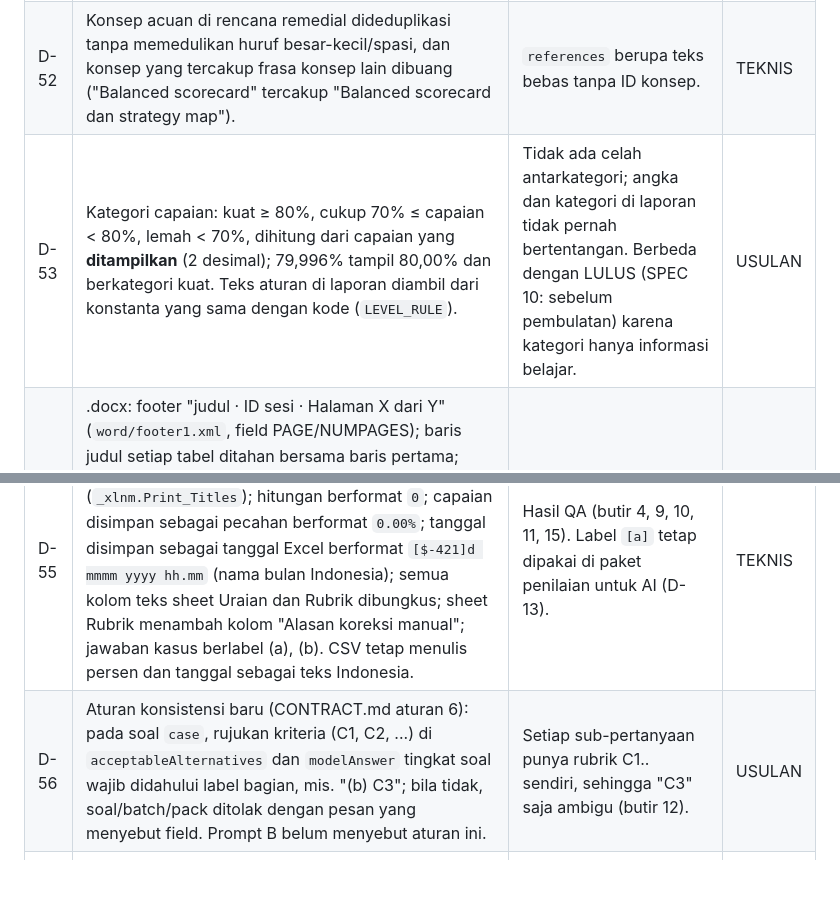
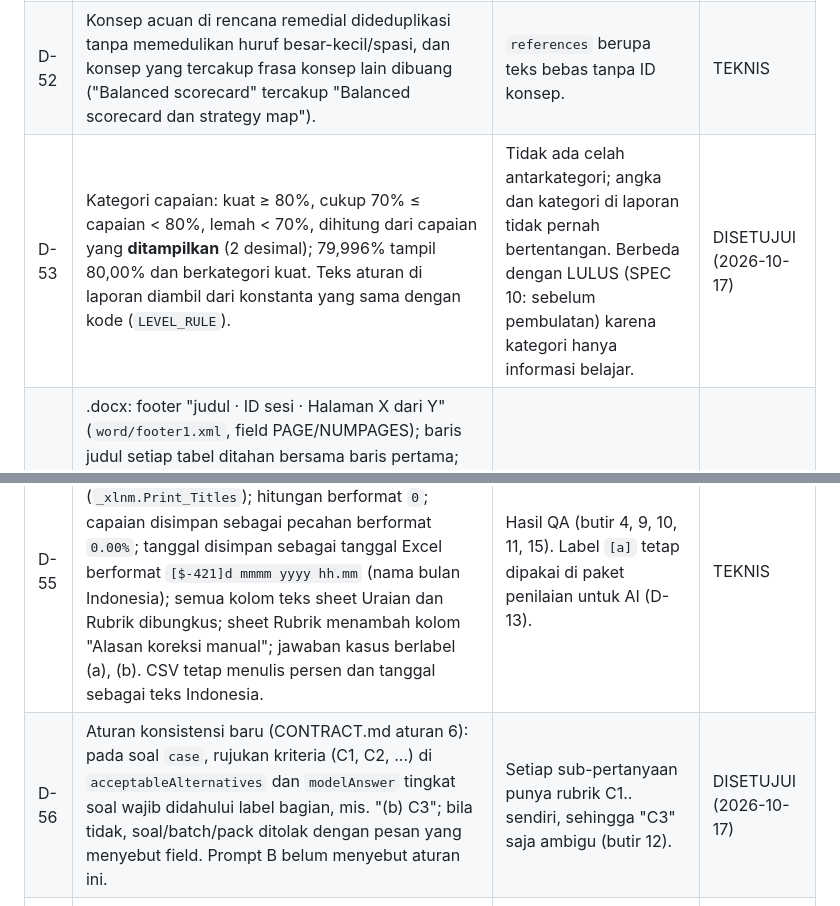
Before and after one commit to mafifluthfi17/Simulator-Ujian-CA, a Markdown page: docs/DECISIONS.md, 2 parts joined by grey strips. Rendered like a GitHub page; blank space fills up the shorter version.

Commit message:
Fase A2: D-53, D-56 disetujui pemilik
Co-Authored-By: Claude Opus 5.5 <noreply@anthropic.com>

```diff
--- a/docs/DECISIONS.md
+++ b/docs/DECISIONS.md
@@ -74,8 +74,8 @@ Status: **DISETUJUI** (oleh pemilik), **USULAN** (menunggu persetujuan),
 |---|---|---|---|
 | D-51 | Tanggal di ID sesi memakai tanggal **lokal** perangkat saat mulai (sebelumnya UTC). | Tanggal di ID harus sama dengan tanggal mulai yang tampil di laporan; di WIB, sesi sebelum 07.00 sebelumnya tercatat tanggal kemarin. ID lama tidak diubah. | TEKNIS |
 | D-52 | Konsep acuan di rencana remedial dideduplikasi tanpa memedulikan huruf besar-kecil/spasi, dan konsep yang tercakup frasa konsep lain dibuang ("Balanced scorecard" tercakup "Balanced scorecard dan strategy map"). | `references` berupa teks bebas tanpa ID konsep. | TEKNIS |
-| D-53 | Kategori capaian: kuat ≥ 80%, cukup 70% ≤ capaian < 80%, lemah < 70%, dihitung dari capaian yang **ditampilkan** (2 desimal); 79,996% tampil 80,00% dan berkategori kuat. Teks aturan di laporan diambil dari konstanta yang sama dengan kode (`LEVEL_RULE`). | Tidak ada celah antarkategori; angka dan kategori di laporan tidak pernah bertentangan. Berbeda dengan LULUS (SPEC 10: sebelum pembulatan) karena kategori hanya informasi belajar. | USULAN |
+| D-53 | Kategori capaian: kuat ≥ 80%, cukup 70% ≤ capaian < 80%, lemah < 70%, dihitung dari capaian yang **ditampilkan** (2 desimal); 79,996% tampil 80,00% dan berkategori kuat. Teks aturan di laporan diambil dari konstanta yang sama dengan kode (`LEVEL_RULE`). | Tidak ada celah antarkategori; angka dan kategori di laporan tidak pernah bertentangan. Berbeda dengan LULUS (SPEC 10: sebelum pembulatan) karena kategori hanya informasi belajar. | DISETUJUI (2026-10-17) |
 | D-54 | .docx: footer "judul · ID sesi · Halaman X dari Y" (`word/footer1.xml`, field PAGE/NUMPAGES); baris judul setiap tabel ditahan bersama baris pertama; tabel opsi, data kasus, rubrik, dan koreksi (≤ 6 baris) ditahan utuh dengan `keepNext`; lebar kolom minimum menurut kata terpanjang di judul kolom; teks tabel 9,5 pt; judul tidak melompat tingkat (Soal PG, "Skor per komponen", butir remedial menjadi Heading 2); skor kriteria yang dikoreksi ditandai `2,00*` dengan catatan kaki, dan alasan koreksi ditulis di sel alasan. | Hasil QA cetak (butir 5, 6, 7, 13, 14). | TEKNIS |
 | D-55 | .xlsx: setiap sheet A4 lanskap, muat selebar satu halaman (tinggi bebas), baris 1 dicetak berulang (`_xlnm.Print_Titles`); hitungan berformat `0`; capaian disimpan sebagai pecahan berformat `0.00%`; tanggal disimpan sebagai tanggal Excel berformat `[$-421]d mmmm yyyy hh.mm` (nama bulan Indonesia); semua kolom teks sheet Uraian dan Rubrik dibungkus; sheet Rubrik menambah kolom "Alasan koreksi manual"; jawaban kasus berlabel (a), (b). CSV tetap menulis persen dan tanggal sebagai teks Indonesia. | Hasil QA (butir 4, 9, 10, 11, 15). Label `[a]` tetap dipakai di paket penilaian untuk AI (D-13). | TEKNIS |
-| D-56 | Aturan konsistensi baru (CONTRACT.md aturan 6): pada soal `case`, rujukan kriteria (C1, C2, ...) di `acceptableAlternatives` dan `modelAnswer` tingkat soal wajib didahului label bagian, mis. "(b) C3"; bila tidak, soal/batch/pack ditolak dengan pesan yang menyebut field. Prompt B belum menyebut aturan ini. | Setiap sub-pertanyaan punya rubrik C1.. sendiri, sehingga "C3" saja ambigu (butir 12). | USULAN |
+| D-56 | Aturan konsistensi baru (CONTRACT.md aturan 6): pada soal `case`, rujukan kriteria (C1, C2, ...) di `acceptableAlternatives` dan `modelAnswer` tingkat soal wajib didahului label bagian, mis. "(b) C3"; bila tidak, soal/batch/pack ditolak dengan pesan yang menyebut field. Prompt B belum menyebut aturan ini. | Setiap sub-pertanyaan punya rubrik C1.. sendiri, sehingga "C3" saja ambigu (butir 12). | DISETUJUI (2026-10-17) |
 | D-57 | Fallback .doc: meta `http-equiv` charset (Word tidak membaca `<meta charset>`), pemisah halaman `<br clear=all style="page-break-before:always">`, satu `<p>` per baris teks (baris kosong menjadi `&nbsp;`), `<br>` di sel tabel. HTML biasa tetap memakai CSS `pre-wrap`. | Word tidak mendukung `white-space: pre-wrap` maupun `hr` sebagai pemisah halaman (butir 8). | TEKNIS |
```
